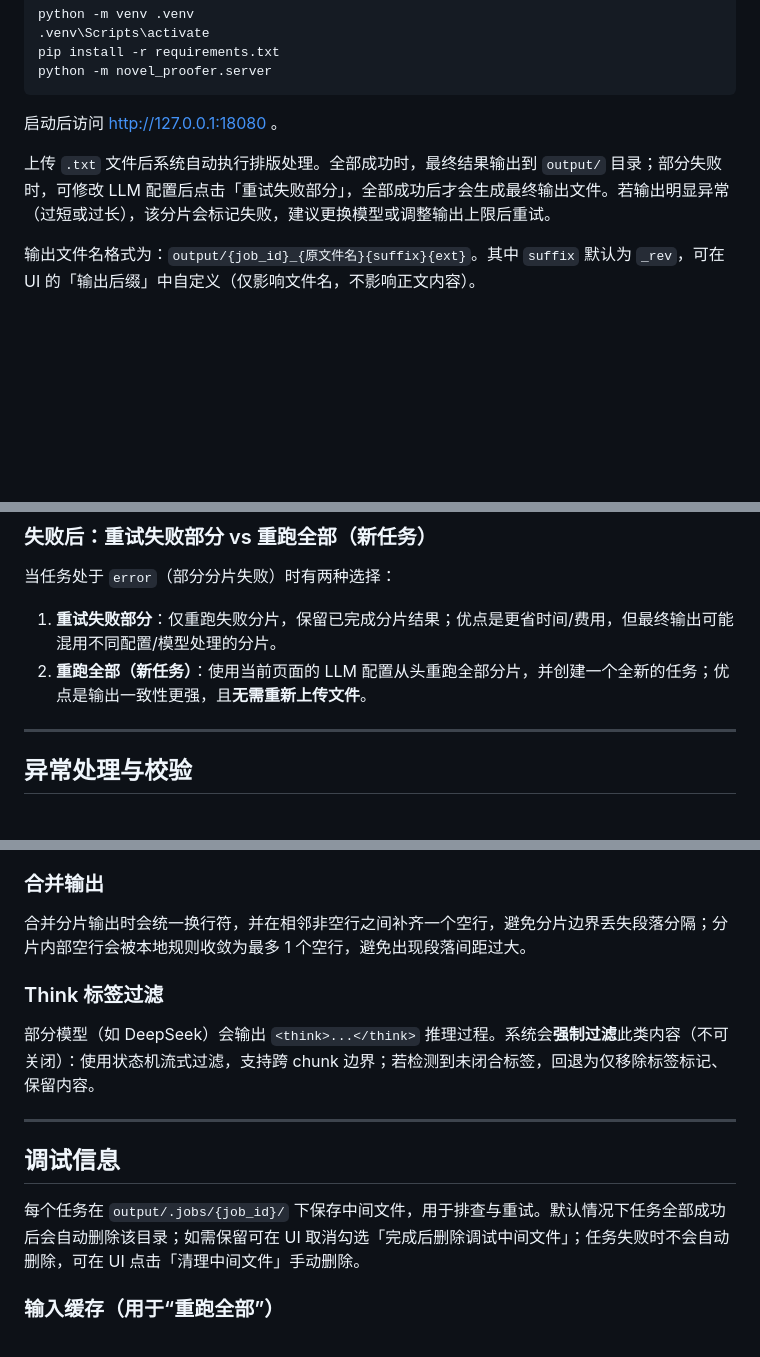
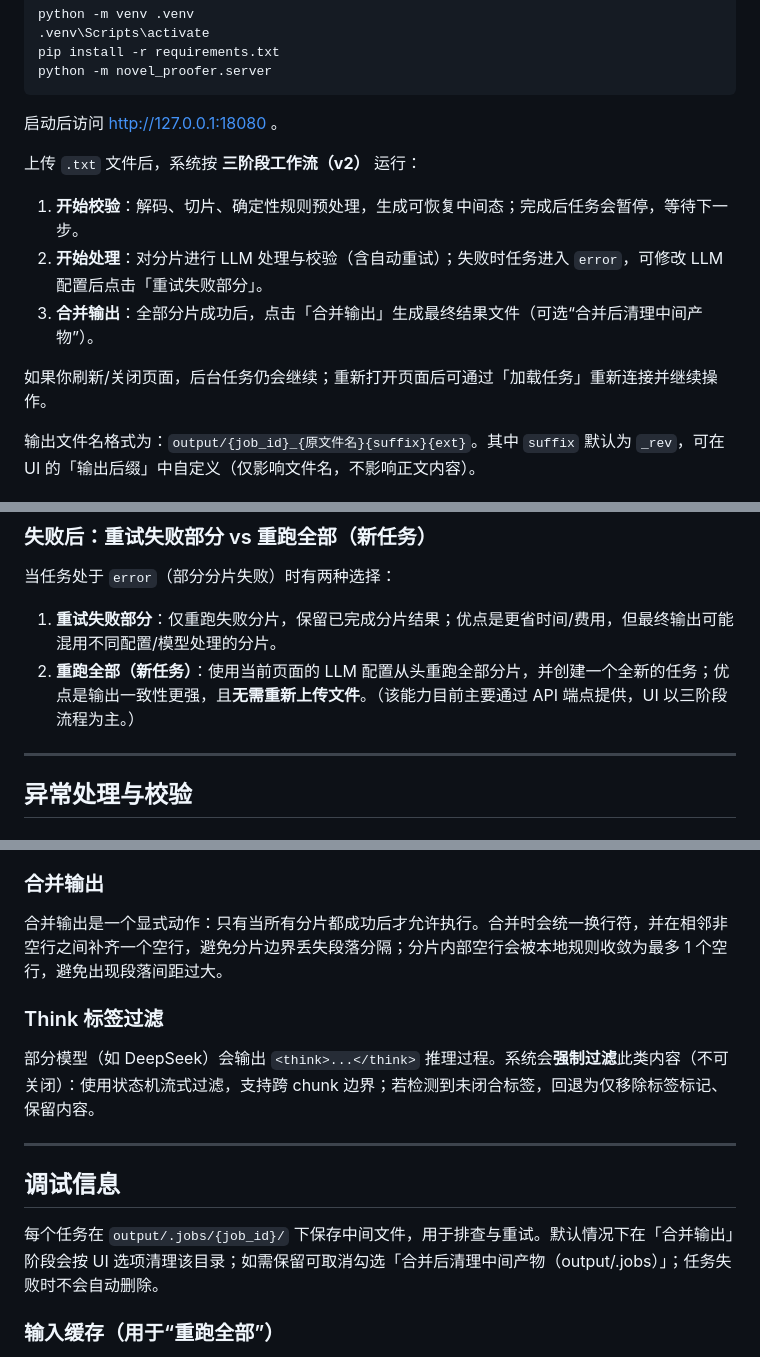
Before and after one commit to zhu-jl18/novel-proofer, a Markdown page: docs/USAGE.md, 3 parts joined by grey strips. GitHub-like rendering; blank space fills up the shorter version.

```diff
--- a/docs/USAGE.md
+++ b/docs/USAGE.md
@@ -23,7 +23,13 @@ python -m novel_proofer.server
 
 启动后访问 http://127.0.0.1:18080 。
 
-上传 `.txt` 文件后系统自动执行排版处理。全部成功时，最终结果输出到 `output/` 目录；部分失败时，可修改 LLM 配置后点击「重试失败部分」，全部成功后才会生成最终输出文件。若输出明显异常（过短或过长），该分片会标记失败，建议更换模型或调整输出上限后重试。
+上传 `.txt` 文件后，系统按 **三阶段工作流（v2）** 运行：
+
+1) **开始校验**：解码、切片、确定性规则预处理，生成可恢复中间态；完成后任务会暂停，等待下一步。
+2) **开始处理**：对分片进行 LLM 处理与校验（含自动重试）；失败时任务进入 `error`，可修改 LLM 配置后点击「重试失败部分」。
+3) **合并输出**：全部分片成功后，点击「合并输出」生成最终结果文件（可选“合并后清理中间产物”）。
+
+如果你刷新/关闭页面，后台任务仍会继续；重新打开页面后可通过「加载任务」重新连接并继续操作。
 
 输出文件名格式为：`output/{job_id}_{原文件名}{suffix}{ext}`。其中 `suffix` 默认为 `_rev`，可在 UI 的「输出后缀」中自定义（仅影响文件名，不影响正文内容）。
 
@@ -86,7 +92,7 @@ OpenAI-compatible（`{base_url}/chat/completions`，SSE 流式）。
 当任务处于 `error`（部分分片失败）时有两种选择：
 
 1) **重试失败部分**：仅重跑失败分片，保留已完成分片结果；优点是更省时间/费用，但最终输出可能混用不同配置/模型处理的分片。
-2) **重跑全部（新任务）**：使用当前页面的 LLM 配置从头重跑全部分片，并创建一个全新的任务；优点是输出一致性更强，且**无需重新上传文件**。
+2) **重跑全部（新任务）**：使用当前页面的 LLM 配置从头重跑全部分片，并创建一个全新的任务；优点是输出一致性更强，且**无需重新上传文件**。（该能力目前主要通过 API 端点提供，UI 以三阶段流程为主。）
 
 ---
 
@@ -104,7 +110,7 @@ LLM 返回后进行长度校验以防止内容丢失：
 
 ### 合并输出
 
-合并分片输出时会统一换行符，并在相邻非空行之间补齐一个空行，避免分片边界丢失段落分隔；分片内部空行会被本地规则收敛为最多 1 个空行，避免出现段落间距过大。
+合并输出是一个显式动作：只有当所有分片都成功后才允许执行。合并时会统一换行符，并在相邻非空行之间补齐一个空行，避免分片边界丢失段落分隔；分片内部空行会被本地规则收敛为最多 1 个空行，避免出现段落间距过大。
 
 ### Think 标签过滤
 
@@ -114,7 +120,7 @@ LLM 返回后进行长度校验以防止内容丢失：
 
 ## 调试信息
 
-每个任务在 `output/.jobs/{job_id}/` 下保存中间文件，用于排查与重试。默认情况下任务全部成功后会自动删除该目录；如需保留可在 UI 取消勾选「完成后删除调试中间文件」；任务失败时不会自动删除，可在 UI 点击「清理中间文件」手动删除。
+每个任务在 `output/.jobs/{job_id}/` 下保存中间文件，用于排查与重试。默认情况下在「合并输出」阶段会按 UI 选项清理该目录；如需保留可取消勾选「合并后清理中间产物（output/.jobs）」；任务失败时不会自动删除。
 
 ### 输入缓存（用于“重跑全部”）
 
```
Also changed, not shown: docs/STATE_MACHINE.md (+31 -18 lines), docs/WORKFLOW_V2.md (added, +71 -0 lines).
